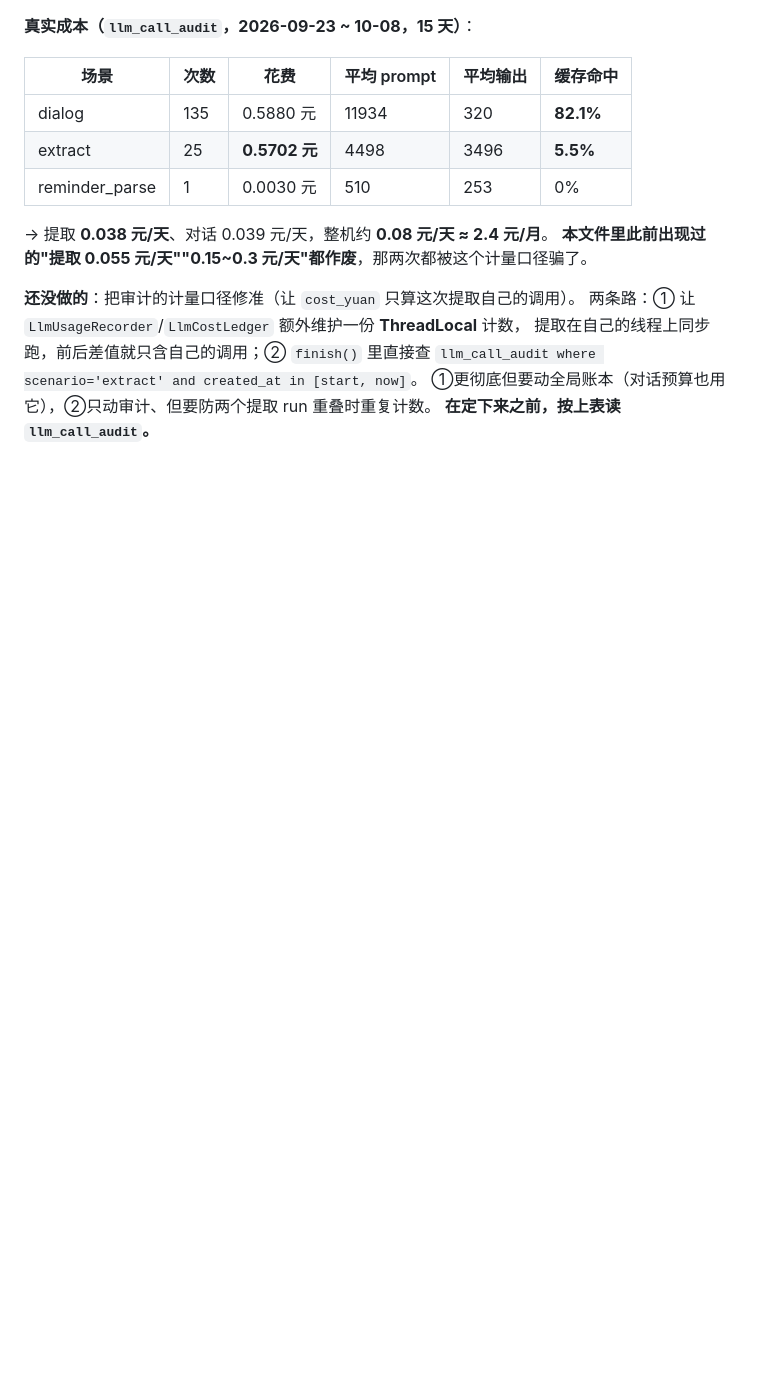
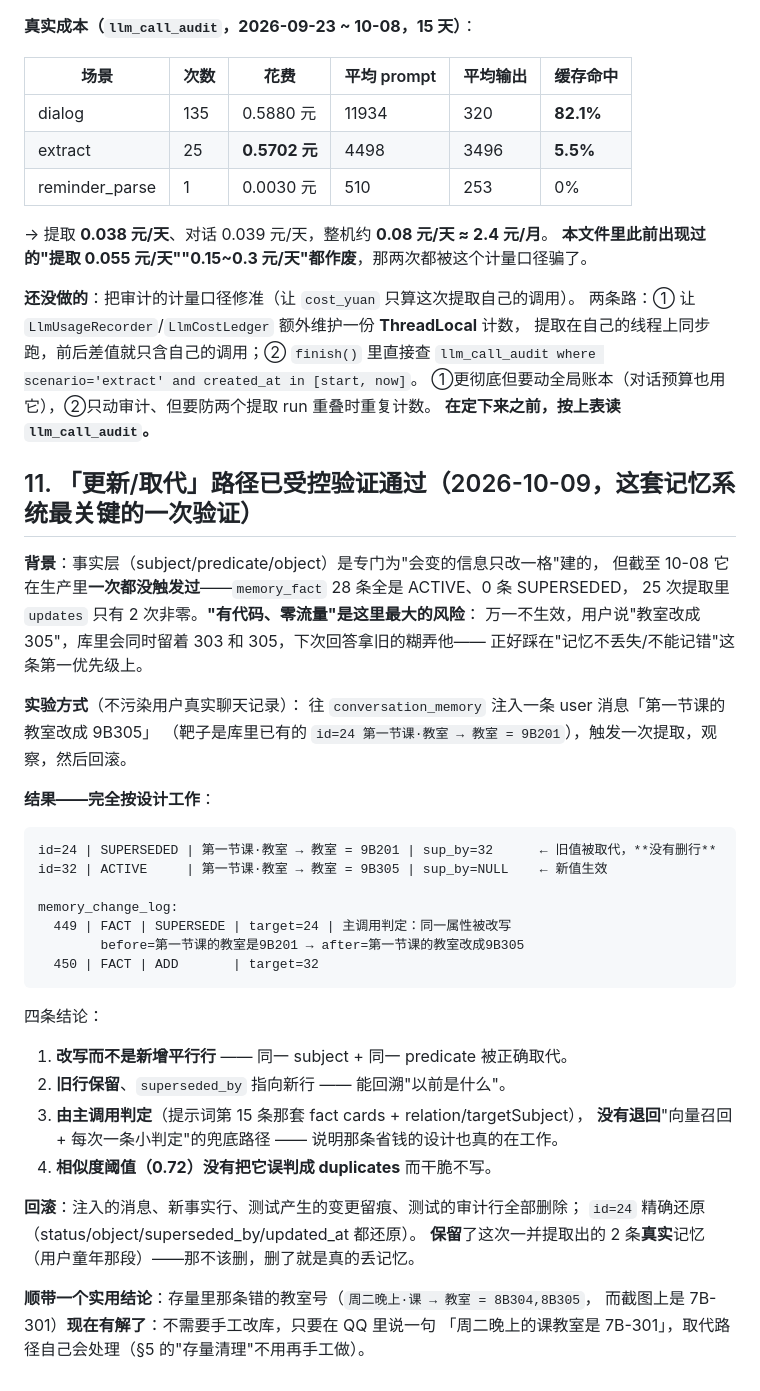
Before and after one commit to liche719/qq-agent, a Markdown page: docs/memory-extraction.md, the part around the change. Rendered like a GitHub page; blank space fills up the shorter version.

Commit message:
verify the fact supersede path with a controlled experiment

````diff
--- a/docs/memory-extraction.md
+++ b/docs/memory-extraction.md
@@ -199,3 +199,42 @@
 `llm_call_audit where scenario='extract' and created_at in [start, now]`。
 ①更彻底但要动全局账本（对话预算也用它），②只动审计、但要防两个提取 run 重叠时重复计数。
 **在定下来之前，按上表读 `llm_call_audit`。**
+
+## 11. 「更新/取代」路径**已受控验证通过**（2026-10-09，这套记忆系统最关键的一次验证）
+
+**背景**：事实层（subject/predicate/object）是专门为"会变的信息只改一格"建的，
+但截至 10-08 它在生产里**一次都没触发过**——`memory_fact` 28 条全是 ACTIVE、0 条 SUPERSEDED，
+25 次提取里 `updates` 只有 2 次非零。**"有代码、零流量"是这里最大的风险**：
+万一不生效，用户说"教室改成 305"，库里会同时留着 303 和 305，下次回答拿旧的糊弄他——
+正好踩在"记忆不丢失/不能记错"这条第一优先级上。
+
+**实验方式**（不污染用户真实聊天记录）：
+往 `conversation_memory` 注入一条 user 消息「第一节课的教室改成 9B305」
+（靶子是库里已有的 `id=24 第一节课·教室 → 教室 = 9B201`），触发一次提取，观察，然后回滚。
+
+**结果——完全按设计工作**：
+
+```
+id=24 | SUPERSEDED | 第一节课·教室 → 教室 = 9B201 | sup_by=32      ← 旧值被取代，**没有删行**
+id=32 | ACTIVE     | 第一节课·教室 → 教室 = 9B305 | sup_by=NULL    ← 新值生效
+
+memory_change_log:
+  449 | FACT | SUPERSEDE | target=24 | 主调用判定：同一属性被改写
+        before=第一节课的教室是9B201 → after=第一节课的教室改成9B305
+  450 | FACT | ADD       | target=32
+```
+
+四条结论：
+1. **改写而不是新增平行行** —— 同一 subject + 同一 predicate 被正确取代。
+2. **旧行保留**、`superseded_by` 指向新行 —— 能回溯"以前是什么"。
+3. **由主调用判定**（提示词第 15 条那套 fact cards + relation/targetSubject），
+   **没有退回**"向量召回 + 每次一条小判定"的兜底路径 —— 说明那条省钱的设计也真的在工作。
+4. **相似度阈值（0.72）没有把它误判成 duplicates** 而干脆不写。
+
+**回滚**：注入的消息、新事实行、测试产生的变更留痕、测试的审计行全部删除；
+`id=24` 精确还原（status/object/superseded_by/updated_at 都还原）。
+**保留**了这次一并提取出的 2 条**真实**记忆（用户童年那段）——那不该删，删了就是真的丢记忆。
+
+**顺带一个实用结论**：存量里那条错的教室号（`周二晚上·课 → 教室 = 8B304,8B305`，
+而截图上是 7B-301）**现在有解了**：不需要手工改库，只要在 QQ 里说一句
+「周二晚上的课教室是 7B-301」，取代路径自己会处理（§5 的"存量清理"不用再手工做）。
````
